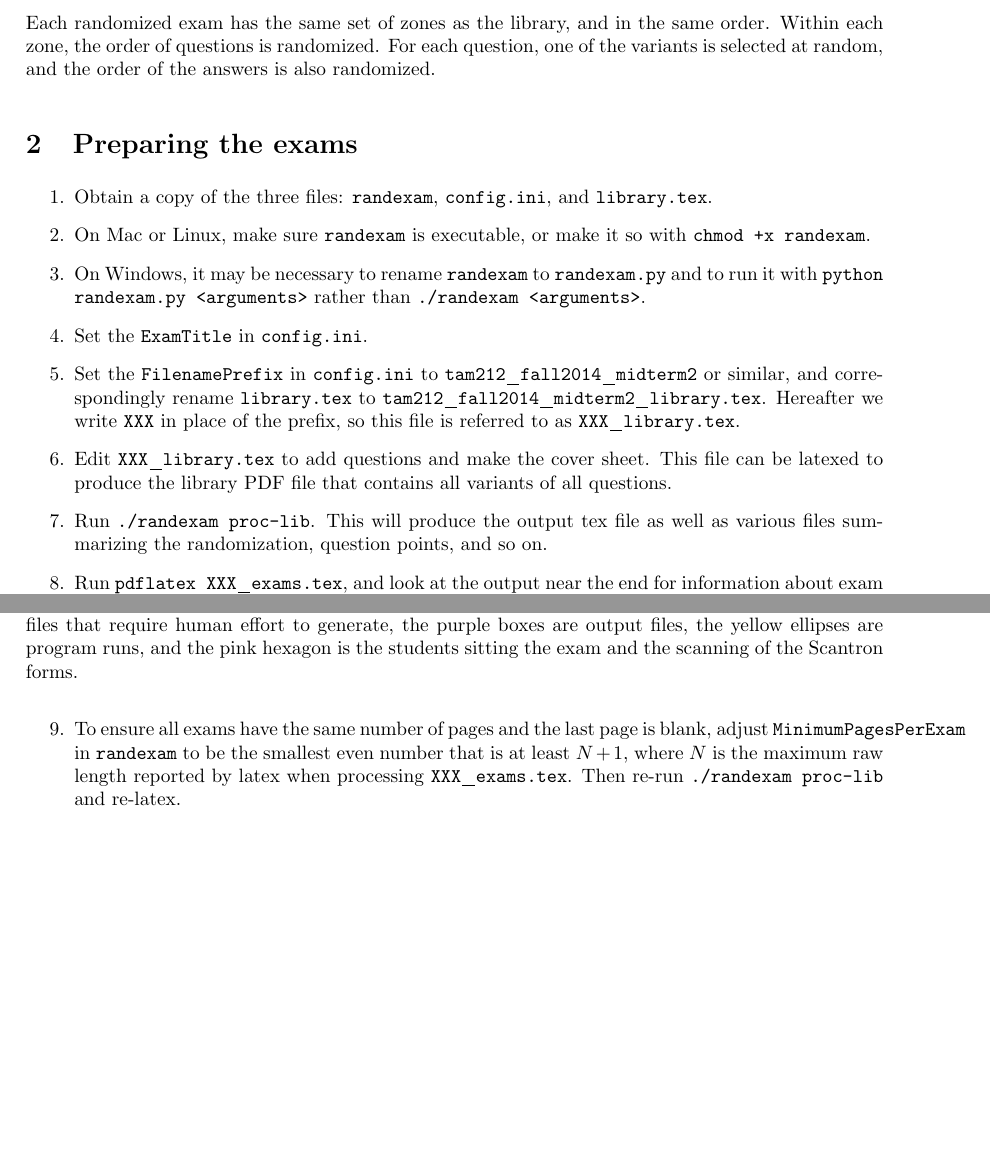
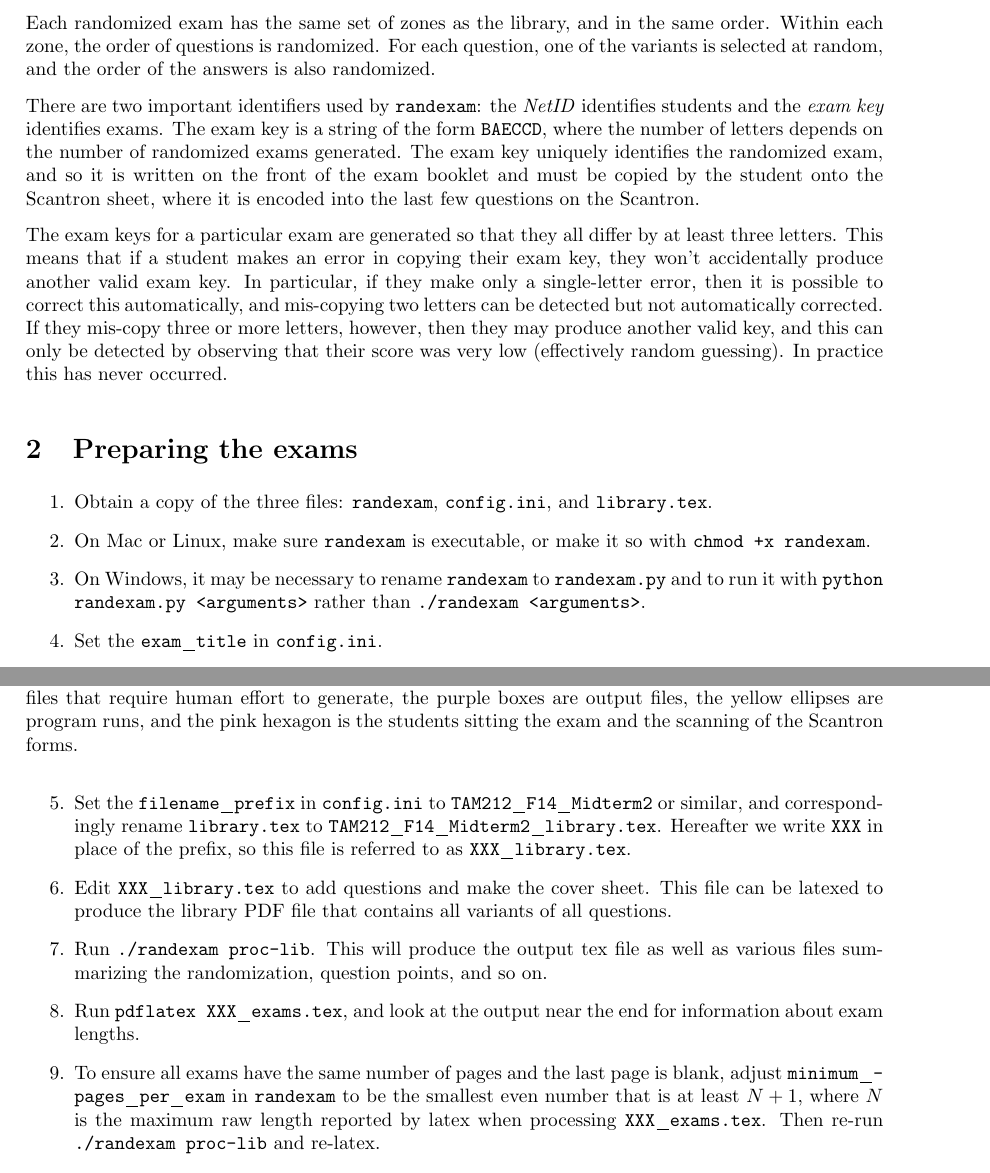
Before and after one commit to mwest1066/randexam, a LaTeX problem sheet (randexam-user-manual.tex): two parts of pages 1 and 2 of 7, joined at a grey line, cut so that both start at the same text, the shorter picture padded with empty space. Compiled offline with pdfLaTeX.

Commit message:
fix variable names in user-manual and add more introduction

```diff
--- a/randexam-user-manual.tex
+++ b/randexam-user-manual.tex
@@ -31,6 +31,26 @@ the same order. Within each zone, the order of questions is
 randomized. For each question, one of the variants is selected at
 random, and the order of the answers is also randomized.
 
+There are two important identifiers used by \texttt{randexam}: the
+\emph{NetID} identifies students and the \emph{exam key} identifies
+exams. The exam key is a string of the form \texttt{BAECCD}, where the
+number of letters depends on the number of randomized exams
+generated. The exam key uniquely identifies the randomized exam, and
+so it is written on the front of the exam booklet and must be copied
+by the student onto the Scantron sheet, where it is encoded into the
+last few questions on the Scantron.
+
+The exam keys for a particular exam are generated so that they all
+differ by at least three letters. This means that if a student makes
+an error in copying their exam key, they won't accidentally produce
+another valid exam key. In particular, if they make only a
+single-letter error, then it is possible to correct this
+automatically, and mis-copying two letters can be detected but not
+automatically corrected. If they mis-copy three or more letters,
+however, then they may produce another valid key, and this can only be
+detected by observing that their score was very low (effectively
+random guessing). In practice this has never occurred.
+
 \section{Preparing the exams}
 
 \begin{enumerate}
@@ -41,11 +61,11 @@ random, and the order of the answers is also randomized.
 \item On Windows, it may be necessary to rename \texttt{randexam} to
   \texttt{randexam.py} and to run it with \texttt{python randexam.py
     <arguments>} rather than \texttt{./randexam <arguments>}.
-\item Set the \texttt{ExamTitle} in \texttt{config.ini}.
-\item Set the \texttt{FilenamePrefix} in \texttt{config.ini} to
-  \texttt{tam212_fall2014_midterm2} or similar, and correspondingly
-  rename \texttt{library.tex} to
-  \texttt{tam212_fall2014_midterm2_library.tex}. Hereafter we write
+\item Set the \texttt{exam_title} in \texttt{config.ini}.
+\item Set the \texttt{filename_prefix} in \texttt{config.ini} to
+  \texttt{TAM212_F14_Midterm2} or similar, and correspondingly rename
+  \texttt{library.tex} to
+  \texttt{TAM212_F14_Midterm2_library.tex}. Hereafter we write
   \texttt{XXX} in place of the prefix, so this file is referred to as
   \texttt{XXX_library.tex}.
 \item Edit \texttt{XXX_library.tex} to add questions and make the
@@ -57,7 +77,7 @@ random, and the order of the answers is also randomized.
 \item Run \texttt{pdflatex XXX_exams.tex}, and look at the output near
   the end for information about exam lengths.
 \item To ensure all exams have the same number of pages and the last
-  page is blank, adjust \texttt{MinimumPagesPerExam} in
+  page is blank, adjust \texttt{minimum_pages_per_exam} in
   \texttt{randexam} to be the smallest even number that is at least $N
   + 1$, where $N$ is the maximum raw length reported by latex when
   processing \texttt{XXX_exams.tex}. Then re-run \texttt{./randexam
```
Also changed, not shown: randexam-user-manual.tex (6 more changed lines).
